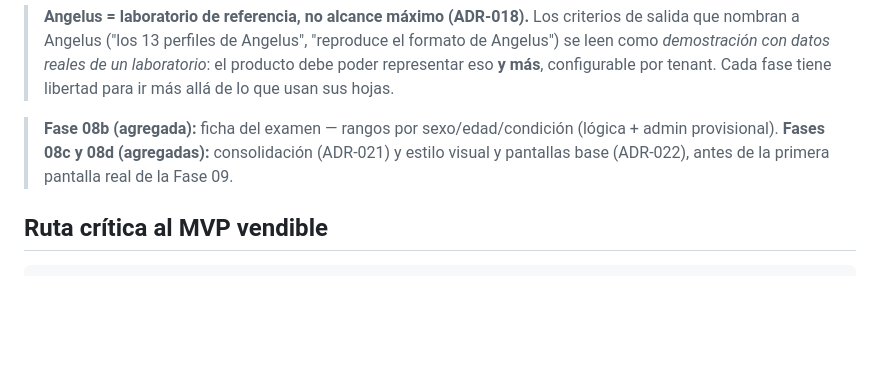
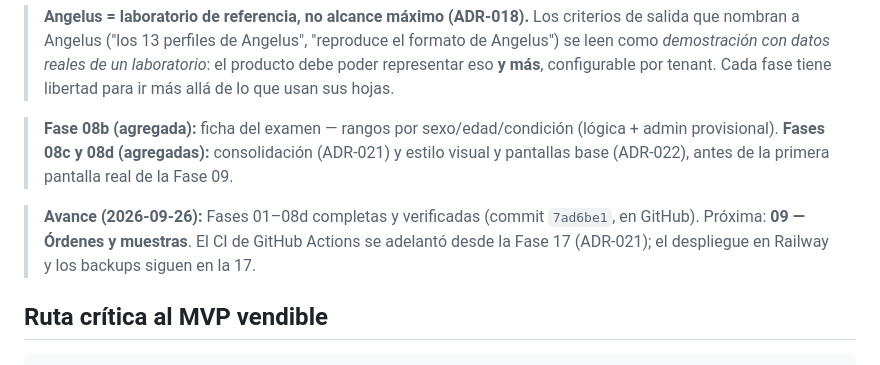
Before and after one commit to darwinjoelap/biolife, a Markdown page: docs/roadmap/00_INDICE.md, the part around the change. GitHub-like rendering; blank space fills up the shorter version.

````diff
--- a/docs/roadmap/00_INDICE.md
+++ b/docs/roadmap/00_INDICE.md
@@ -37,6 +37,10 @@ que envejece antes de usarse.
 > provisional). **Fases 08c y 08d (agregadas):** consolidación (ADR-021) y estilo visual y
 > pantallas base (ADR-022), antes de la primera pantalla real de la Fase 09.
 
+> **Avance (2026-09-26):** Fases 01–08d completas y verificadas (commit `7ad6be1`, en
+> GitHub). Próxima: **09 — Órdenes y muestras**. El CI de GitHub Actions se adelantó desde la
+> Fase 17 (ADR-021); el despliegue en Railway y los backups siguen en la 17.
+
 ## Ruta crítica al MVP vendible
 
 ```
````
Also changed, not shown: TASKS.md (+3 -1 lines), docs/ESTADO.md (+19 -14 lines).
